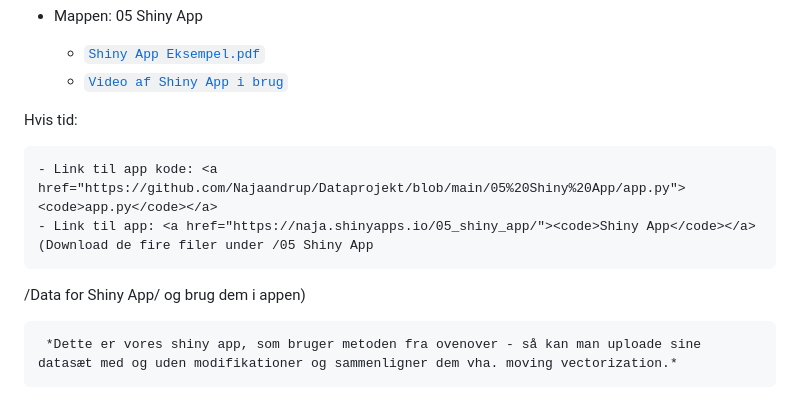
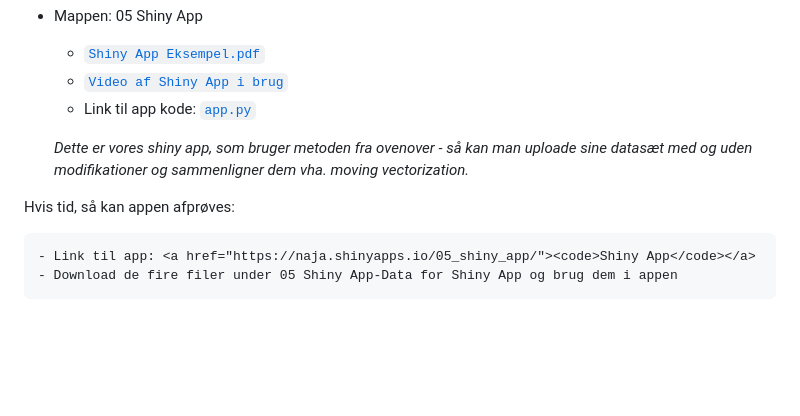
Before and after one commit to Najaandrup/Dataprojekt, a Markdown page: README.md, the part around the change. Rendered like a GitHub page; blank space fills up the shorter version.

```diff
--- a/README.md
+++ b/README.md
@@ -29,11 +29,11 @@
 - Mappen: 05 Shiny App
     - <a href="https://github.com/Najaandrup/Dataprojekt/blob/main/05%20Shiny%20App/Shiny%20App%20Eksempel.pdf"><code>Shiny App Eksempel.pdf</code></a>
     - <a href="https://juliemalm.github.io/Video-dataprojekt/"><code>Video af Shiny App i brug</code></a>
-
-Hvis tid:
-
     - Link til app kode: <a href="https://github.com/Najaandrup/Dataprojekt/blob/main/05%20Shiny%20App/app.py"><code>app.py</code></a>
-    - Link til app: <a href="https://naja.shinyapps.io/05_shiny_app/"><code>Shiny App</code></a> (Download de fire filer under /05 Shiny App
-/Data for Shiny App/ og brug dem i appen)
 
      *Dette er vores shiny app, som bruger metoden fra ovenover - så kan man uploade sine datasæt med og uden modifikationer og sammenligner dem vha. moving vectorization.*
+
+Hvis tid, så kan appen afprøves:
+
+    - Link til app: <a href="https://naja.shinyapps.io/05_shiny_app/"><code>Shiny App</code></a>
+    - Download de fire filer under 05 Shiny App-Data for Shiny App og brug dem i appen
```
